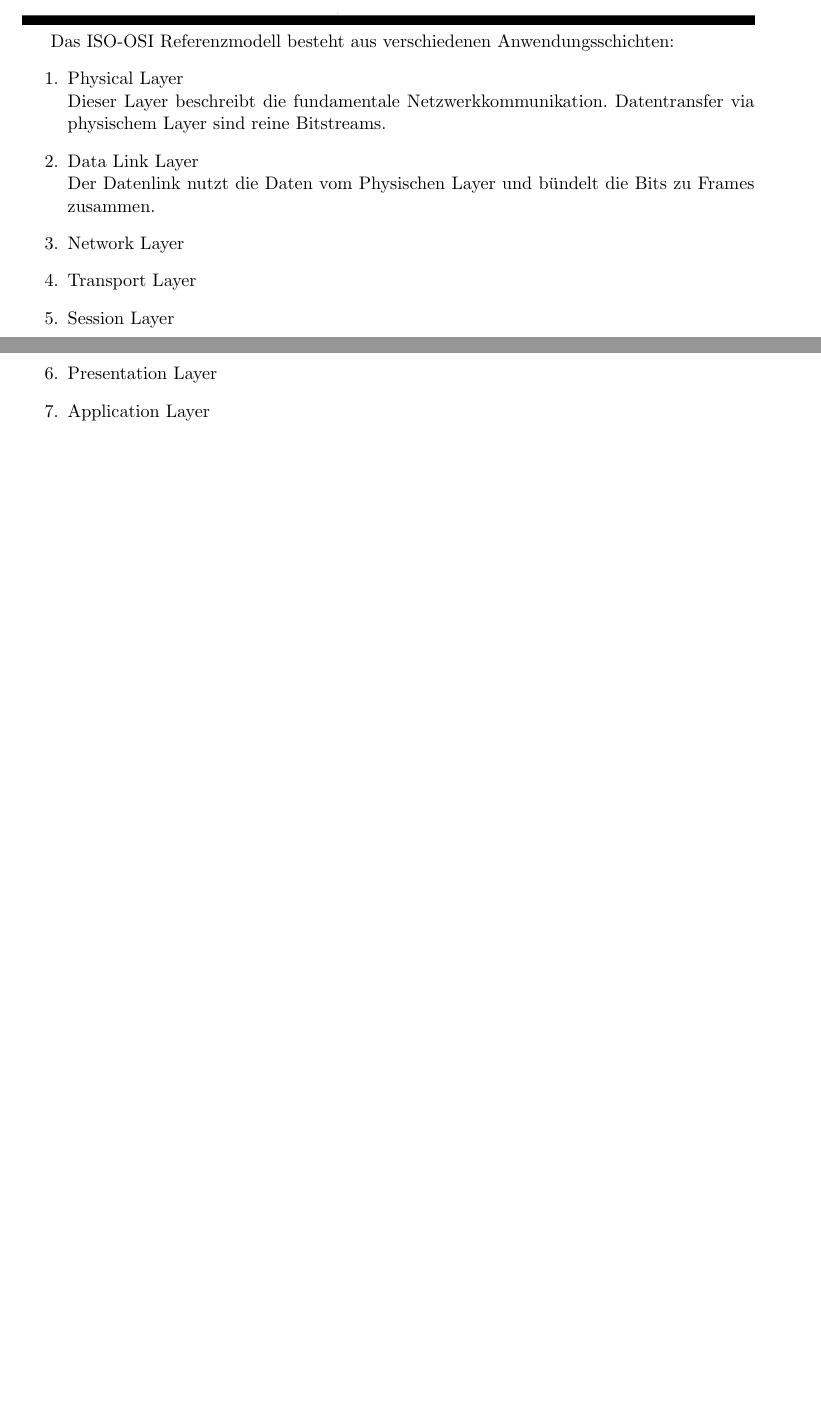
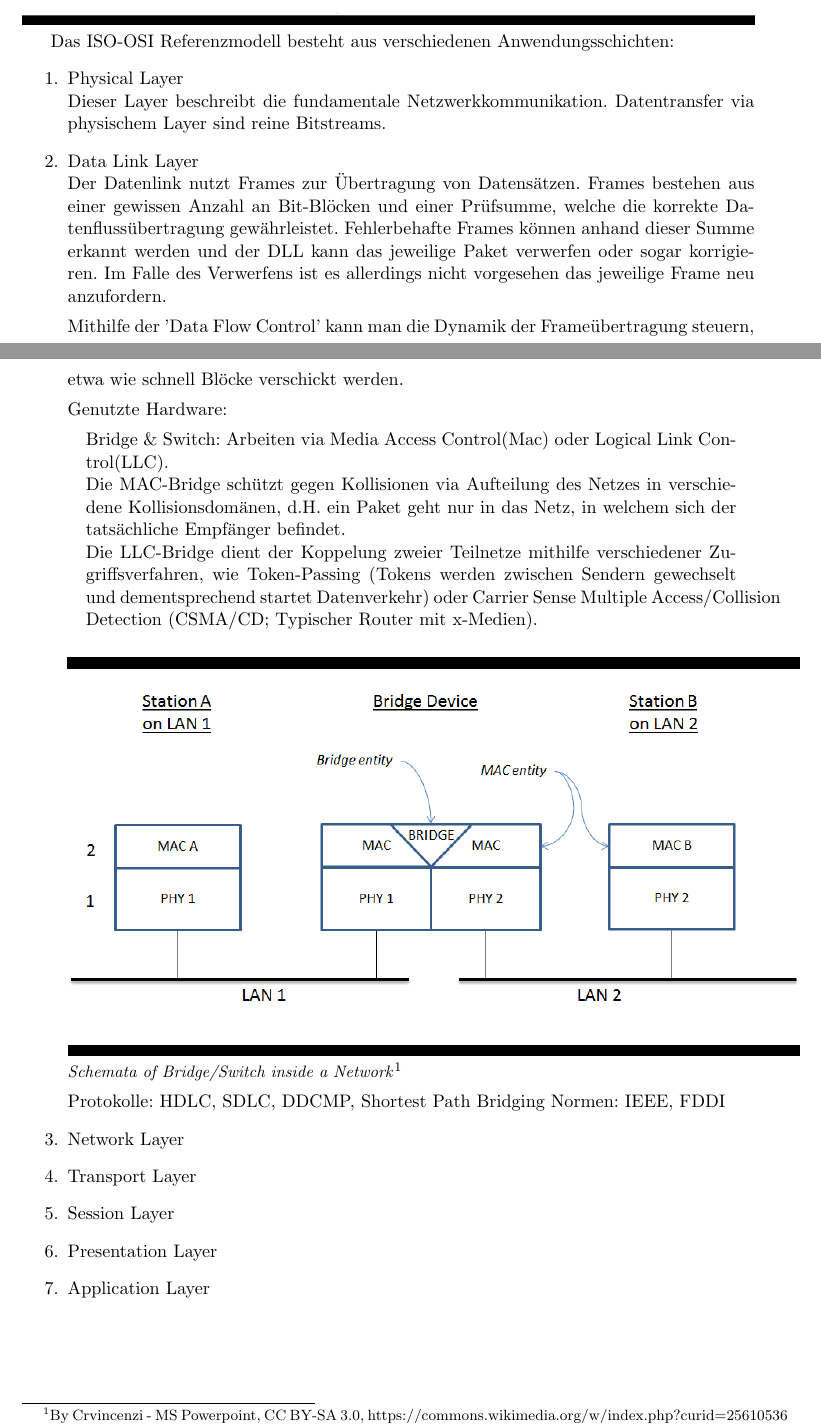
Before and after one commit to muhi28/computer-networks-pr, a LaTeX document (UE2/2.3/ISO_OSIRefModel.tex): two parts of pages 1 and 2 of 2, joined at a grey line, cut so that both start at the same text, the shorter picture padded with empty space. Compiled offline with pdfLaTeX.

Commit message:
> Premature Push before Uni >> Added missing files >> Updated 3 slightly

```diff
--- a/UE2/2.3/ISO_OSIRefModel.tex
+++ b/UE2/2.3/ISO_OSIRefModel.tex
@@ -10,6 +10,7 @@
 \usepackage{a4wide}
 \usepackage[utf8]{inputenc}
 \usepackage[ngerman]{babel}
+\usepackage{scrextend}      % Intending
 \usepackage{graphicx}
 
 % Document
@@ -25,7 +26,30 @@
         Dieser Layer beschreibt die fundamentale Netzwerkkommunikation. Datentransfer via
         physischem Layer sind reine Bitstreams.
         \item Data Link Layer\\
-        Der Datenlink nutzt die Daten vom Physischen Layer und bündelt die Bits zu Frames zusammen.
+        Der Datenlink nutzt Frames zur Übertragung von Datensätzen. Frames bestehen aus einer gewissen Anzahl
+        an Bit-Blöcken und einer Prüfsumme, welche die korrekte Datenflussübertragung gewährleistet.
+        Fehlerbehafte Frames können anhand dieser Summe erkannt werden und der DLL kann das jeweilige Paket verwerfen
+        oder sogar korrigieren.
+        Im Falle des Verwerfens ist es allerdings nicht vorgesehen das jeweilige Frame neu anzufordern.
+
+        Mithilfe der 'Data Flow Control' kann man die Dynamik der Frameübertragung steuern, etwa wie schnell
+        Blöcke verschickt werden.
+
+        Genutzte Hardware:
+        \begin{addmargin}[1em]{1em} % Left & right
+            Bridge \& Switch: Arbeiten via Media Access Control(Mac) oder Logical Link Control(LLC).\\
+            Die MAC-Bridge schützt gegen Kollisionen via Aufteilung des Netzes in verschiedene Kollisionsdomänen, d.H.
+            ein Paket geht nur in das Netz, in welchem sich der tatsächliche Empfänger befindet.\\
+            Die LLC-Bridge dient der Koppelung zweier Teilnetze mithilfe verschiedener Zugriffsverfahren, wie
+            Token-Passing (Tokens werden zwischen Sendern gewechselt und dementsprechend startet Datenverkehr) oder
+            Carrier Sense Multiple Access/Collision Detection (CSMA/CD; Typischer Router mit x-Medien).\\
+        \end{addmargin}
+
+        \includegraphics[width=\textwidth]{Network_Bridging.png}
+        \footnote[1\small \emph{Schemata of Bridge/Switch inside a Network}]{By Crvincenzi - MS Powerpoint, CC BY-SA 3.0, https://commons.wikimedia.org/w/index.php?curid=25610536}
+
+        Protokolle: HDLC, SDLC, DDCMP, Shortest Path Bridging
+        Normen: IEEE, FDDI
 
         \item Network Layer
         \item Transport Layer
```
Also changed, not shown: UE2/2.2/PacketSwitching_Networks.png (added), UE2/2.3/ISO_OSIRefModel.pdf, UE2/2.3/Network_Bridging.png (added).
